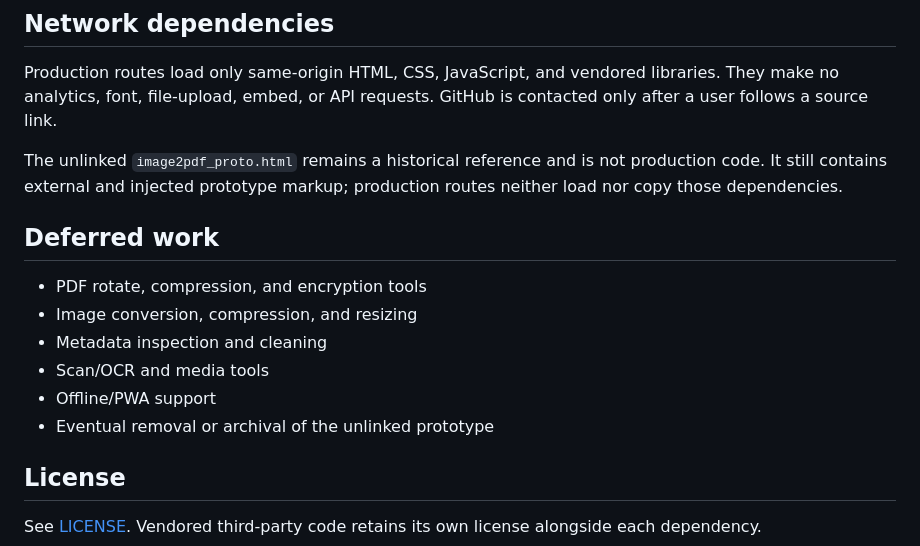
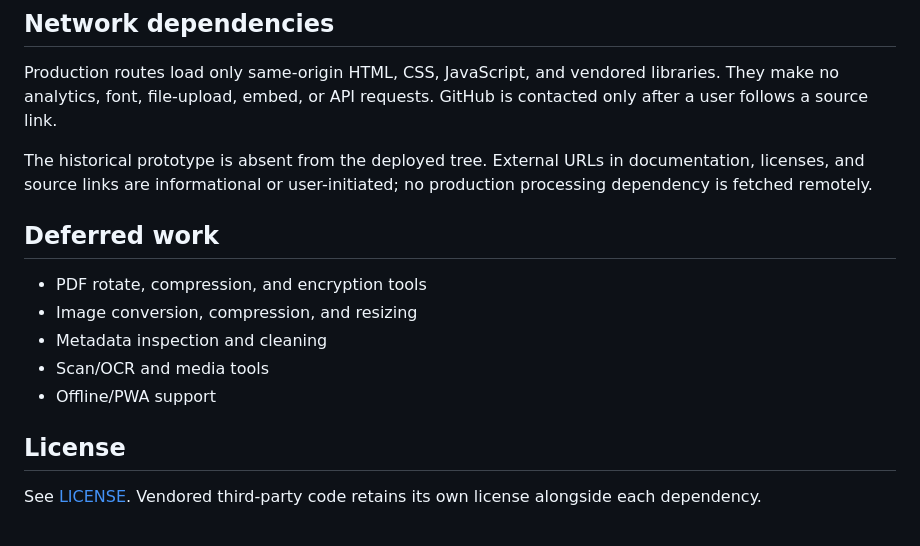
Before and after one commit to SecureToolsProject/Secure_Tools, a Markdown page: README.md, the part around one of its changes. Rendered like a GitHub page.

```diff
--- a/README.md
+++ b/README.md
@@ -215,8 +233,7 @@ Relative links keep the site compatible with the `/Secure_Tools/` project subpat
 
 Production routes load only same-origin HTML, CSS, JavaScript, and vendored libraries. They make no analytics, font, file-upload, embed, or API requests. GitHub is contacted only after a user follows a source link.
 
-The unlinked `image2pdf_proto.html` remains a historical reference and is not production code. It still contains external and injected prototype markup; production routes neither load nor copy those dependencies.
-
+The historical prototype is absent from the deployed tree. External URLs in documentation, licenses, and source links are informational or user-initiated; no production processing dependency is fetched remotely.
 ## Deferred work
 
 - PDF rotate, compression, and encryption tools
@@ -224,7 +241,6 @@ The unlinked `image2pdf_proto.html` remains a historical reference and is not pr
 - Metadata inspection and cleaning
 - Scan/OCR and media tools
 - Offline/PWA support
-- Eventual removal or archival of the unlinked prototype
 
 ## License
 
```
Also changed, not shown: other parts of README.md (+21 -3 lines).
